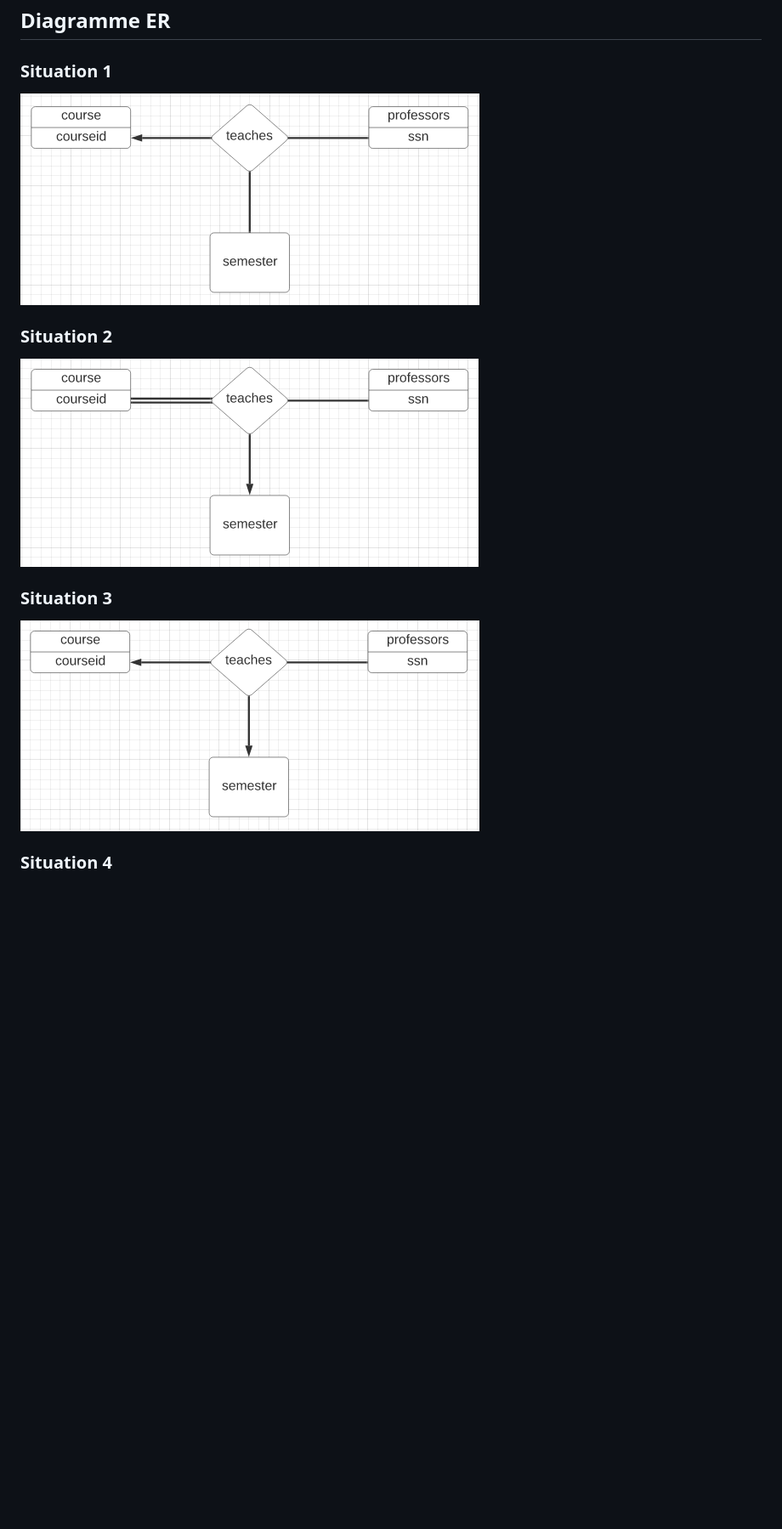
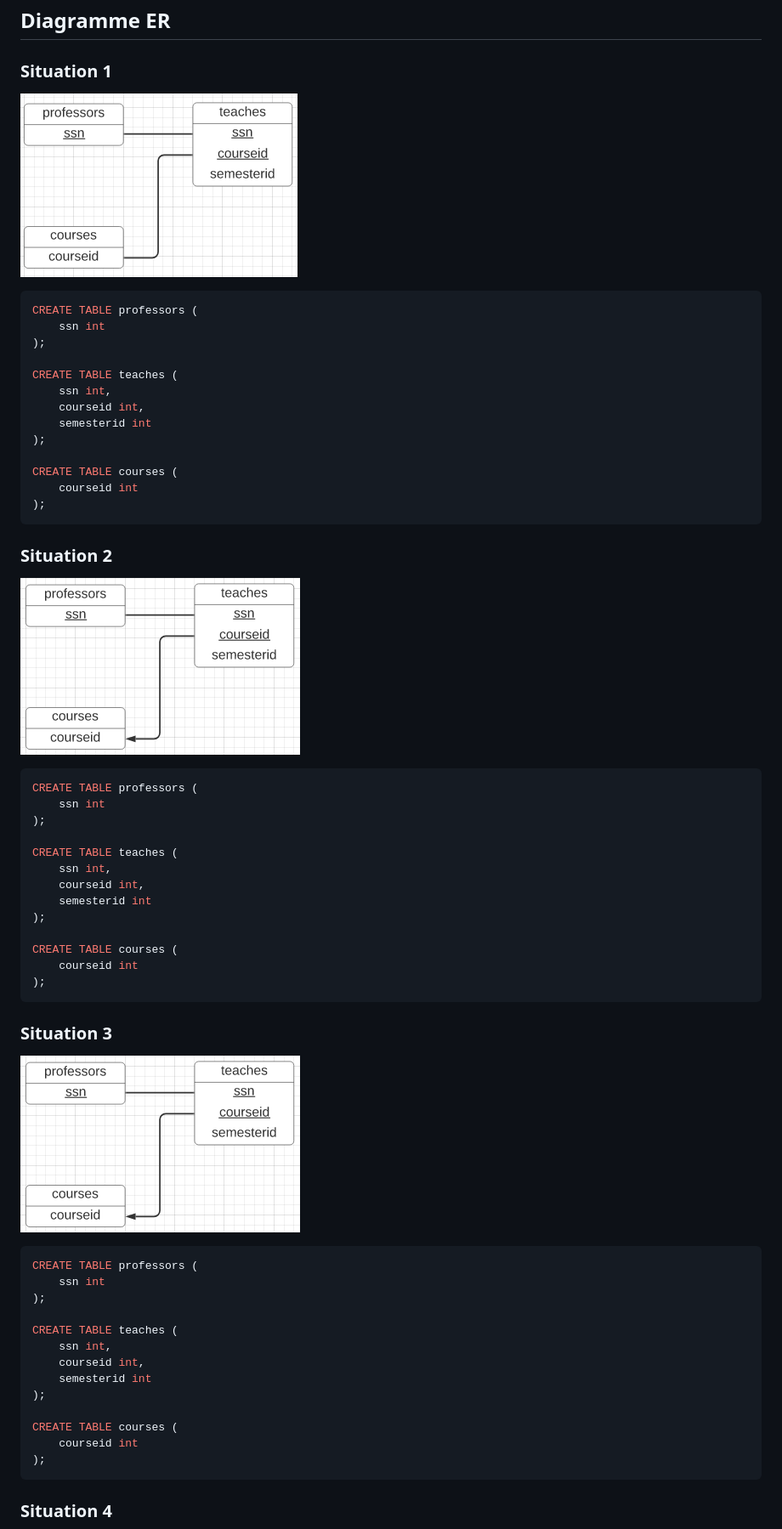
Before and after one commit to arildyk/csi2532_playground, a Markdown page: README.md, the part around one of its changes. Shown at 85% size. GitHub-like rendering; pictures changed too: images/Situation1.PNG, images/Situation2.PNG, images/Situation3.PNG; blank space fills up the shorter version.

````diff
--- a/README.md
+++ b/README.md
@@ -19,14 +19,62 @@ psql university -f ./db/test.sql
 
 ![Diagram 1](images/Situation1.PNG)
 
+```sql
+CREATE TABLE professors (
+    ssn int
+);
+
+CREATE TABLE teaches (
+    ssn int,
+    courseid int,
+    semesterid int
+);
+
+CREATE TABLE courses (
+    courseid int
+);
+```
+
 ### Situation 2
 
 ![Diagram 2](images/Situation2.PNG)
+
+```sql
+CREATE TABLE professors (
+    ssn int
+);
+
+CREATE TABLE teaches (
+    ssn int,
+    courseid int,
+    semesterid int
+);
+
+CREATE TABLE courses (
+    courseid int
+);
+```
 
 ### Situation 3
 
 ![Diagram 3](images/Situation3.PNG)
 
+```sql
+CREATE TABLE professors (
+    ssn int
+);
+
+CREATE TABLE teaches (
+    ssn int,
+    courseid int,
+    semesterid int
+);
+
+CREATE TABLE courses (
+    courseid int
+);
+```
+
 ### Situation 4
 
 ![Diagram 4](images/Situation4.PNG)
````
Also changed, not shown: other parts of README.md (+13 -5 lines), images/Situation5.PNG (deleted), images/Situation6.PNG (deleted).
